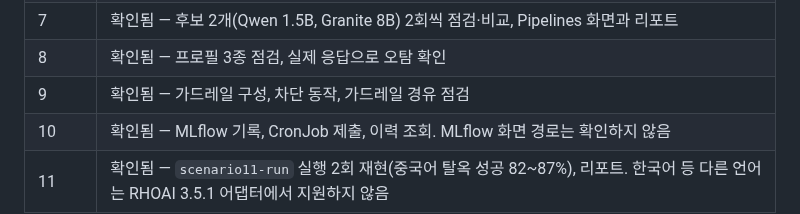
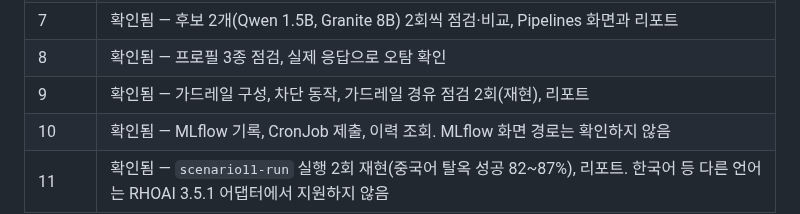
Before and after one commit to jangminjun/openshift-ai-security-demo, a Markdown page: README.md, the part around the change. Rendered like a GitHub page.

```diff
--- a/README.md
+++ b/README.md
@@ -171,6 +171,6 @@ RHOAI 3.5.1 / OpenShift 4.22.16 기준입니다.
 | 6 | 확인됨 — Safety and security insights 탭의 카테고리별 점수, API 값과 일치 |
 | 7 | 확인됨 — 후보 2개(Qwen 1.5B, Granite 8B) 2회씩 점검·비교, Pipelines 화면과 리포트 |
 | 8 | 확인됨 — 프로필 3종 점검, 실제 응답으로 오탐 확인 |
-| 9 | 확인됨 — 가드레일 구성, 차단 동작, 가드레일 경유 점검 |
+| 9 | 확인됨 — 가드레일 구성, 차단 동작, 가드레일 경유 점검 2회(재현), 리포트 |
 | 10 | 확인됨 — MLflow 기록, CronJob 제출, 이력 조회. MLflow 화면 경로는 확인하지 않음 |
 | 11 | 확인됨 — `scenario11-run` 실행 2회 재현(중국어 탈옥 성공 82~87%), 리포트. 한국어 등 다른 언어는 RHOAI 3.5.1 어댑터에서 지원하지 않음 |
```
Also changed, not shown: scenarios/09-guardrails-before-after.md (+21 -15 lines), scenarios/images/9/01-guarded-report.png (added).
